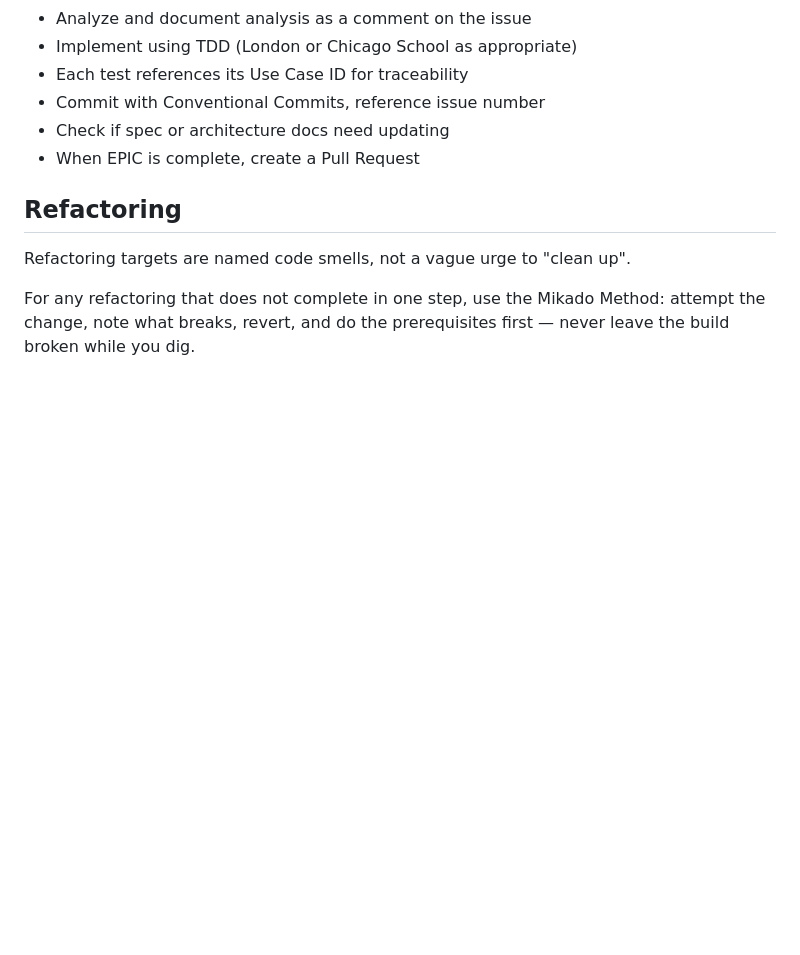
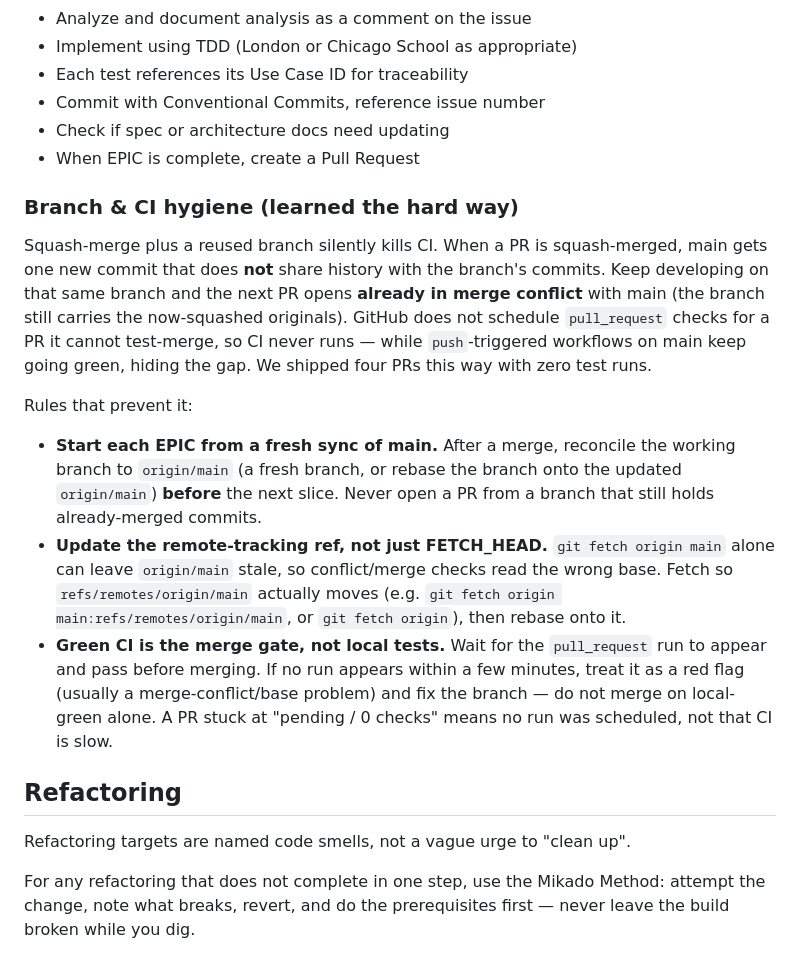
Before and after one commit to raifdmueller/ultrathink.call, a Markdown page: CLAUDE.md, the part around the change. GitHub-like rendering; blank space fills up the shorter version.

Commit message:
docs: record branch & CI hygiene rule (#41)
Records in CLAUDE.md why CI silently stopped (squash + reused branch → conflicted PR → no pull_request checks) and the rules to prevent it. This PR also verified the fix: opened conflict-free, it got a Tests run that went green (unit + e2e) before merge.

```diff
--- a/CLAUDE.md
+++ b/CLAUDE.md
@@ -87,6 +87,33 @@ For each issue:
 - Commit with Conventional Commits, reference issue number
 - Check if spec or architecture docs need updating
 - When EPIC is complete, create a Pull Request
+
+### Branch & CI hygiene (learned the hard way)
+
+Squash-merge plus a reused branch silently kills CI. When a PR is squash-merged,
+main gets one new commit that does **not** share history with the branch's
+commits. Keep developing on that same branch and the next PR opens **already in
+merge conflict** with main (the branch still carries the now-squashed originals).
+GitHub does not schedule `pull_request` checks for a PR it cannot test-merge, so
+CI never runs — while `push`-triggered workflows on main keep going green, hiding
+the gap. We shipped four PRs this way with zero test runs.
+
+Rules that prevent it:
+
+- **Start each EPIC from a fresh sync of main.** After a merge, reconcile the
+  working branch to `origin/main` (a fresh branch, or rebase the branch onto the
+  updated `origin/main`) **before** the next slice. Never open a PR from a branch
+  that still holds already-merged commits.
+- **Update the remote-tracking ref, not just FETCH_HEAD.** `git fetch origin main`
+  alone can leave `origin/main` stale, so conflict/merge checks read the wrong
+  base. Fetch so `refs/remotes/origin/main` actually moves (e.g.
+  `git fetch origin main:refs/remotes/origin/main`, or `git fetch origin`), then
+  rebase onto it.
+- **Green CI is the merge gate, not local tests.** Wait for the `pull_request`
+  run to appear and pass before merging. If no run appears within a few minutes,
+  treat it as a red flag (usually a merge-conflict/base problem) and fix the
+  branch — do not merge on local-green alone. A PR stuck at "pending / 0 checks"
+  means no run was scheduled, not that CI is slow.
 
 ## Refactoring
 
```
